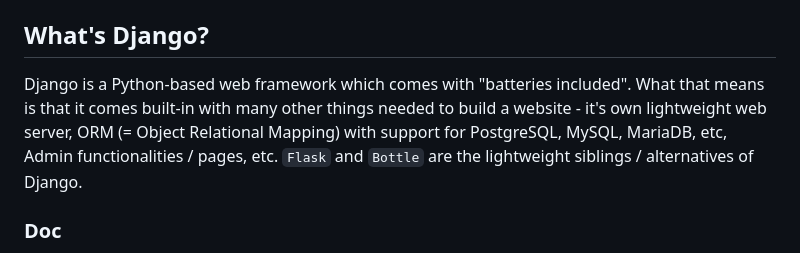
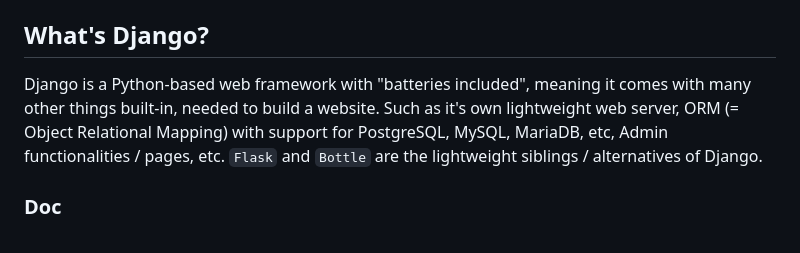
Before and after one commit to hiralj/learning_log, a Markdown page: README.md, the part around the change. Drawn GitHub-style.

Commit message:
Small README update

```diff
--- a/README.md
+++ b/README.md
@@ -2,7 +2,7 @@
 Learning Logs is a `Django` project from the book - Python Crash Course, by Eric Matthes.
 
 ## What's Django?
-Django is a Python-based web framework which comes with "batteries included". What that means is that it comes built-in with many other things needed to build a website - it's own lightweight web server, ORM (= Object Relational Mapping) with support for PostgreSQL, MySQL, MariaDB, etc, Admin functionalities / pages, etc. `Flask` and `Bottle` are the lightweight siblings / alternatives of Django.
+Django is a Python-based web framework with "batteries included", meaning it comes with many other things built-in, needed to build a website. Such as it's own lightweight web server, ORM (= Object Relational Mapping) with support for PostgreSQL, MySQL, MariaDB, etc, Admin functionalities / pages, etc. `Flask` and `Bottle` are the lightweight siblings / alternatives of Django.
 
 ### Doc
 - This index seems useful list of topics / subtopics: https://docs.djangoproject.com/en/5.2/topics/
```
